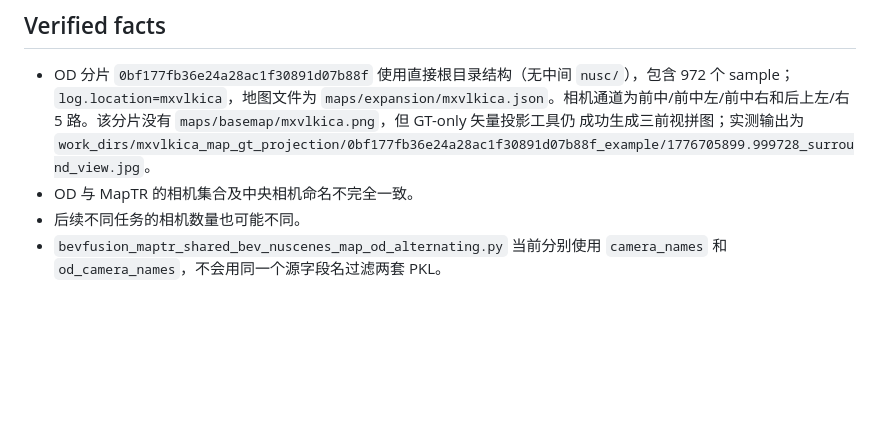
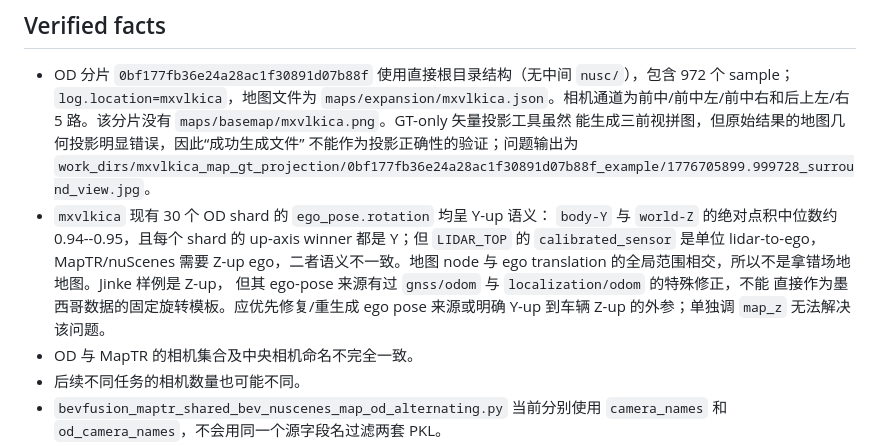
Before and after one commit to 12505011/agent-workspace, a Markdown page: tasks/maptr_shared_bev/README.md, the part around the change. GitHub-like rendering; blank space fills up the shorter version.

Commit message:
docs: correct mxvlkica GT projection diagnosis

```diff
--- a/tasks/maptr_shared_bev/README.md
+++ b/tasks/maptr_shared_bev/README.md
@@ -39,9 +39,18 @@ OD:Map 更新频率 16:1 的 one-stage G 是当前最好的联合 Pareto 方案
 - OD 分片 `0bf177fb36e24a28ac1f30891d07b88f` 使用直接根目录结构（无中间
   `nusc/`），包含 972 个 sample；`log.location=mxvlkica`，地图文件为
   `maps/expansion/mxvlkica.json`。相机通道为前中/前中左/前中右和后上左/右
-  5 路。该分片没有 `maps/basemap/mxvlkica.png`，但 GT-only 矢量投影工具仍
-  成功生成三前视拼图；实测输出为
+  5 路。该分片没有 `maps/basemap/mxvlkica.png`。GT-only 矢量投影工具虽然
+  能生成三前视拼图，但原始结果的地图几何投影明显错误，因此“成功生成文件”
+  不能作为投影正确性的验证；问题输出为
   `work_dirs/mxvlkica_map_gt_projection/0bf177fb36e24a28ac1f30891d07b88f_example/1776705899.999728_surround_view.jpg`。
+- `mxvlkica` 现有 30 个 OD shard 的 `ego_pose.rotation` 均呈 Y-up 语义：
+  `body-Y` 与 `world-Z` 的绝对点积中位数约 0.94--0.95，且每个 shard 的
+  up-axis winner 都是 Y；但 `LIDAR_TOP` 的 `calibrated_sensor` 是单位
+  lidar-to-ego，MapTR/nuScenes 需要 Z-up ego，二者语义不一致。地图 node 与
+  ego translation 的全局范围相交，所以不是拿错场地地图。Jinke 样例是 Z-up，
+  但其 ego-pose 来源有过 `gnss/odom` 与 `localization/odom` 的特殊修正，不能
+  直接作为墨西哥数据的固定旋转模板。应优先修复/重生成 ego pose 来源或明确
+  Y-up 到车辆 Z-up 的外参；单独调 `map_z` 无法解决该问题。
 - OD 与 MapTR 的相机集合及中央相机命名不完全一致。
 - 后续不同任务的相机数量也可能不同。
 - `bevfusion_maptr_shared_bev_nuscenes_map_od_alternating.py` 当前分别使用
```
